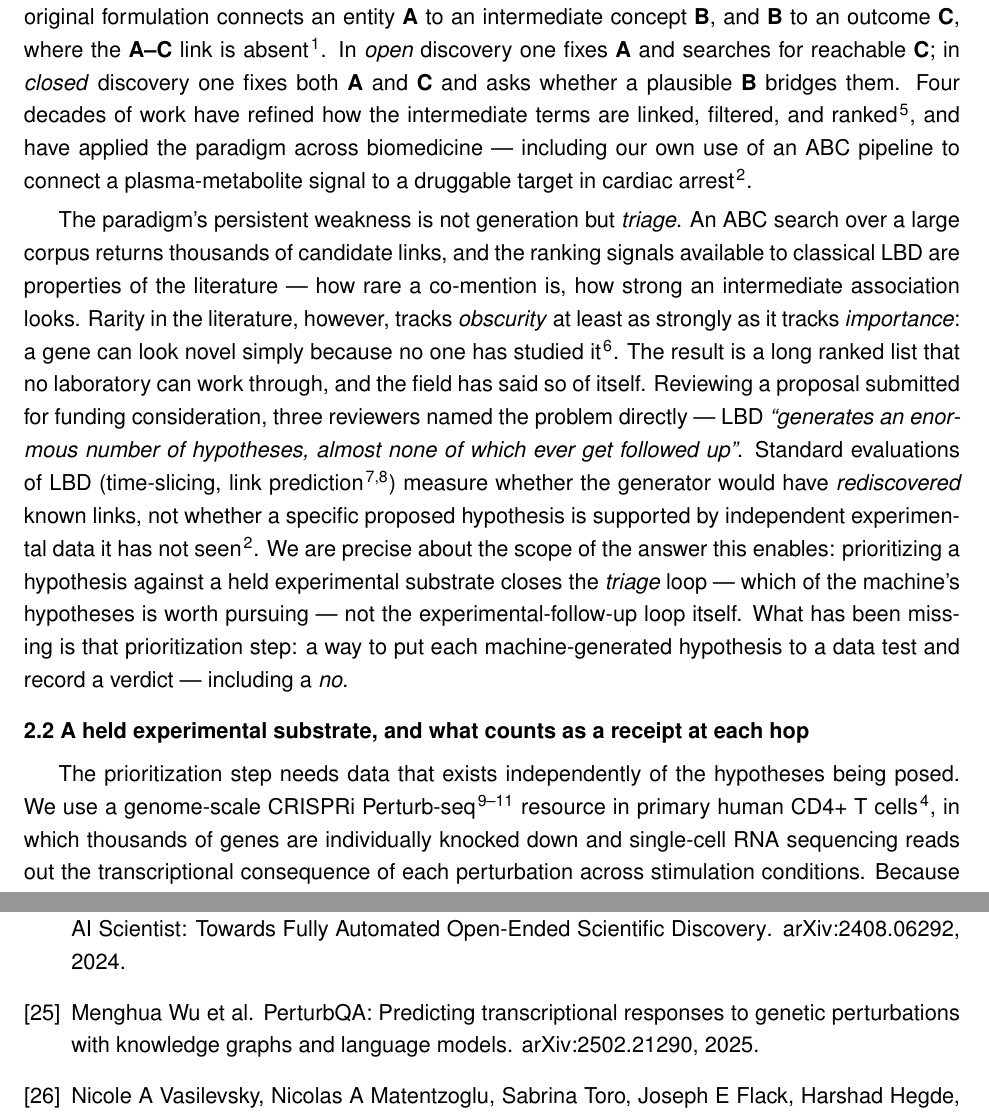
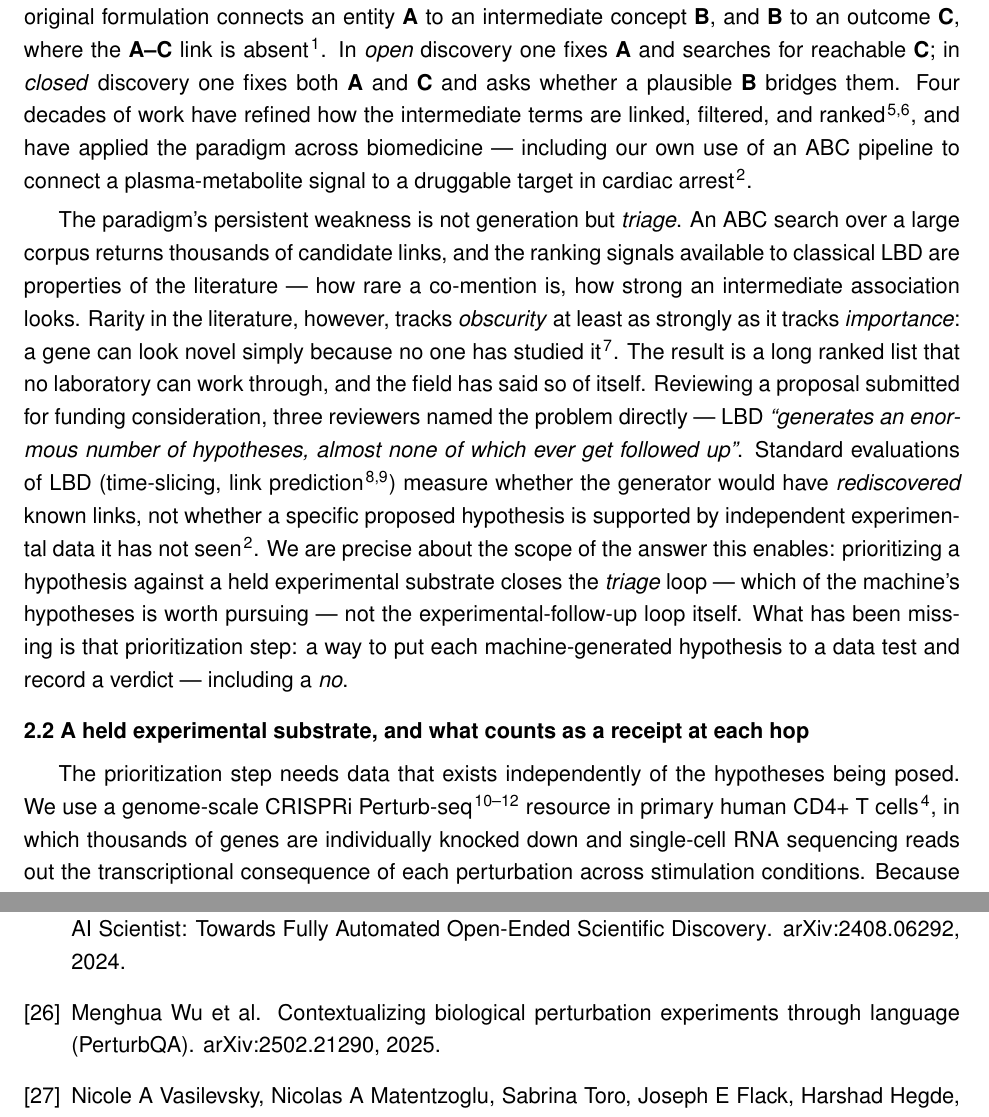
Before and after one commit to dayanjan/wayfinder, a LaTeX paper (docs/manuscript/latex/main.tex, which reads docs/manuscript/latex/sections/02_background.tex, references/references.bib): two parts of pages 5 and 34 of 36, joined at a grey line, cut so that both start at the same text. Compiled offline with pdfLaTeX.

Commit message:
manuscript: reference-verification fixes — correct perturbqa2025 bib title to real arXiv paper; cite henry2019 (ranking) closing the orphan entry
Ref-verification pass (no hallucinations + relevance):
- citation_audit clean (38 cited: 0 HIGH, 0 retracted, 0 DOI!=PMID); all 38 relevance-checked, no wrong-claim cites.
- perturbqa2025 DOI was correct but title was a paraphrase -> real arXiv title (10.48550/arXiv.2502.21290, Wu et al.). Re-audit tier=OK.
- henry2019 (Indirect association and ranking hypotheses for LBD) was defined-but-uncited; now cited in the S2 'linked, filtered, and ranked' clause.
- 4-pass rebuild: 36 pp, 0 errors, 0 undefined cites/refs, 39/39 entries cited.

Co-Authored-By: Claude Opus 4.8 (1M context) <noreply@anthropic.com>

```diff
--- a/docs/manuscript/latex/sections/02_background.tex
+++ b/docs/manuscript/latex/sections/02_background.tex
@@ -6,7 +6,7 @@ formulation connects an entity \textbf{A} to an intermediate concept \textbf{B},
 where the \textbf{A--C} link is absent \cite{swanson1986}. In \emph{open} discovery one fixes \textbf{A} and searches for
 reachable \textbf{C}; in \emph{closed} discovery one fixes both \textbf{A} and \textbf{C} and asks whether a plausible \textbf{B}
 bridges them. Four decades of work have refined how the intermediate terms are linked, filtered, and
-ranked \cite{henry2017}, and have applied the paradigm across biomedicine --- including our own use of an ABC pipeline to
+ranked \cite{henry2017,henry2019}, and have applied the paradigm across biomedicine --- including our own use of an ABC pipeline to
 connect a plasma-metabolite signal to a druggable target in cardiac arrest \cite{henry2021}.
 
 The paradigm's persistent weakness is not generation but \emph{triage}. An ABC search over a large corpus
--- a/references/references.bib
+++ b/references/references.bib
@@ -243,7 +243,7 @@
 }
 @misc{perturbqa2025,
   author       = {Wu, Menghua and others},
-  title        = {{PerturbQA: Predicting transcriptional responses to genetic perturbations with knowledge graphs and language models}},
+  title        = {{Contextualizing biological perturbation experiments through language (PerturbQA)}},
   year         = {2025},
   howpublished = {arXiv:2502.21290},
   doi          = {10.48550/arXiv.2502.21290},
```
